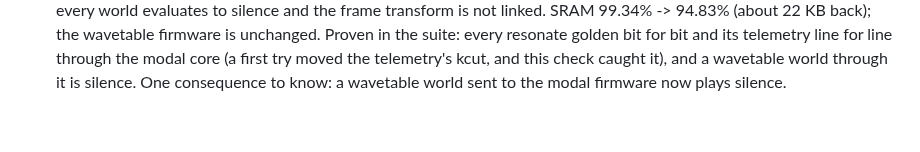
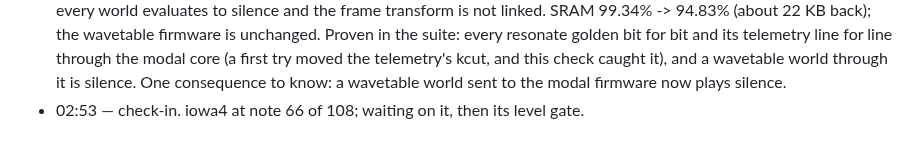
Before and after one commit to ErnestG4/Kyklophoria, a Markdown page: docs/overnight-2026-09-29.md, the part around the change. Rendered like a GitHub page.

Commit message:
Overnight log: check-in

```diff
--- a/docs/overnight-2026-09-29.md
+++ b/docs/overnight-2026-09-29.md
@@ -114,3 +114,4 @@ aa9e48d, with a brake on any runaway voice).
   moved the telemetry's kcut, and this check caught it), and a wavetable
   world through it is silence. One consequence to know: a wavetable world
   sent to the modal firmware now plays silence.
+- 02:53 — check-in. iowa4 at note 66 of 108; waiting on it, then its level gate.
```
